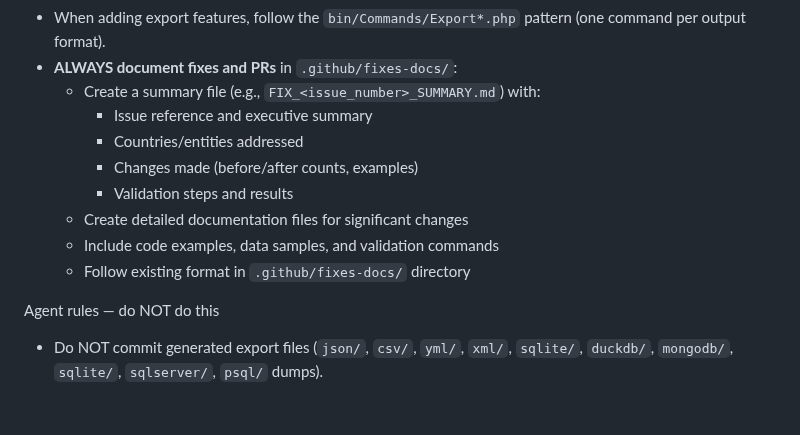
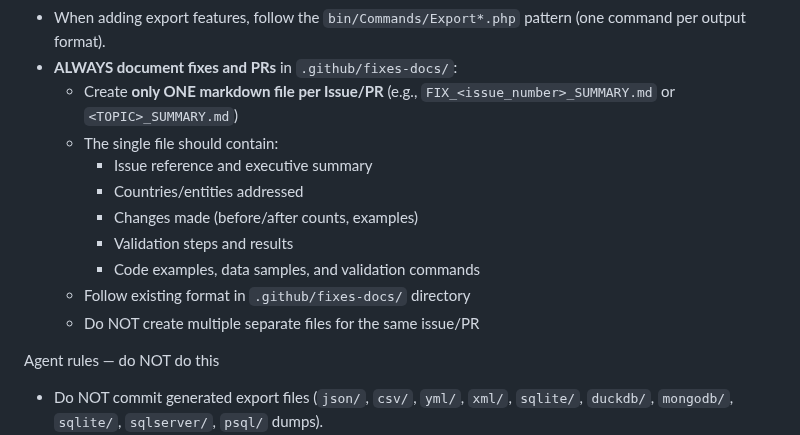
Before and after one commit to dr5hn/countries-states-cities-database, a Markdown page: .github/copilot-instructions.md, the part around the change. Rendered like a GitHub page; blank space fills up the shorter version.

Commit message:
docs: Add note about creating only one markdown file per Issue/PR in fixes-docs
Co-authored-by: dr5hn <6929121+dr5hn@users.noreply.github.com>

```diff
--- a/.github/copilot-instructions.md
+++ b/.github/copilot-instructions.md
@@ -58,14 +58,15 @@ Agent rules — do this
 - If you change schema or fields, run the appropriate sync/import script and validate locally before committing.
 - When adding export features, follow the `bin/Commands/Export*.php` pattern (one command per output format).
 - **ALWAYS document fixes and PRs** in `.github/fixes-docs/`:
-  - Create a summary file (e.g., `FIX_<issue_number>_SUMMARY.md`) with:
+  - Create **only ONE markdown file per Issue/PR** (e.g., `FIX_<issue_number>_SUMMARY.md` or `<TOPIC>_SUMMARY.md`)
+  - The single file should contain:
     - Issue reference and executive summary
     - Countries/entities addressed
     - Changes made (before/after counts, examples)
     - Validation steps and results
-  - Create detailed documentation files for significant changes
-  - Include code examples, data samples, and validation commands
+    - Code examples, data samples, and validation commands
   - Follow existing format in `.github/fixes-docs/` directory
+  - Do NOT create multiple separate files for the same issue/PR
 
 Agent rules — do NOT do this
 - Do NOT commit generated export files (`json/`, `csv/`, `yml/`, `xml/`, `sqlite/`, `duckdb/`, `mongodb/`, `sqlite/`, `sqlserver/`, `psql/` dumps).
```
